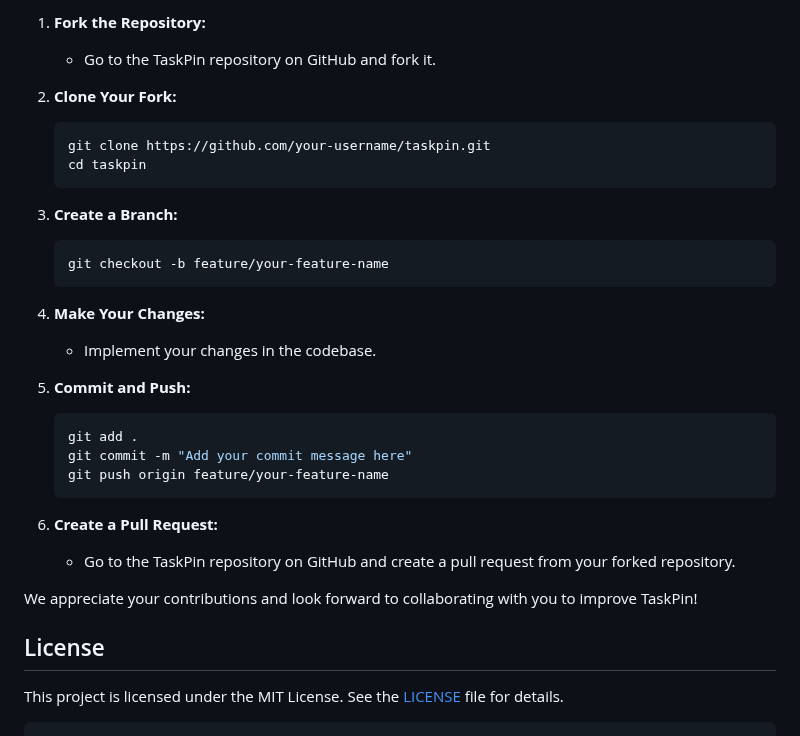
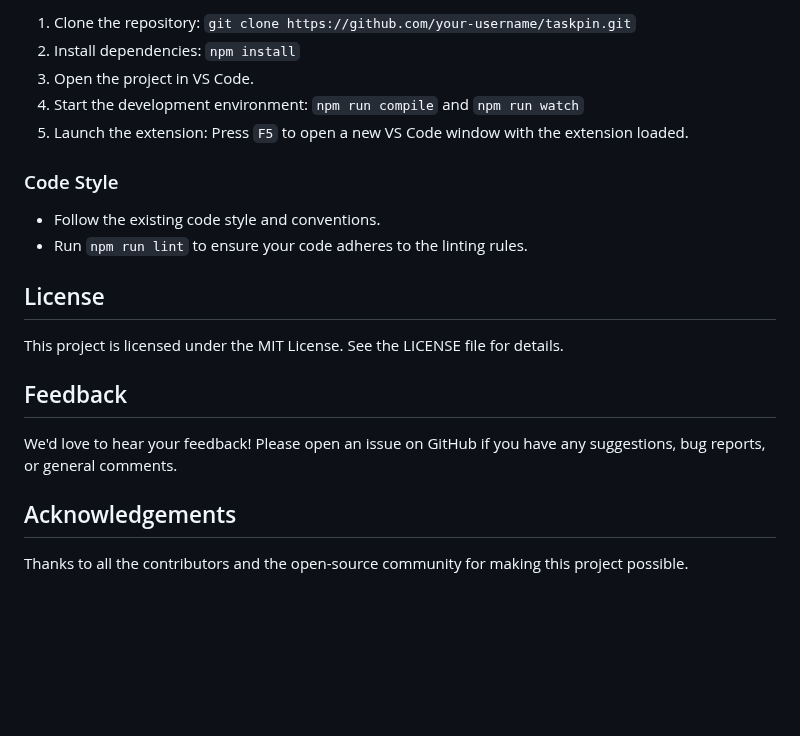
Before and after one commit to Re-coder08/taskpin, a Markdown page: README.md, the part around one of its changes. Rendered like a GitHub page; blank space fills up the shorter version.

````diff
--- a/README.md
+++ b/README.md
@@ -75,34 +77,23 @@ To contribute, follow these steps:
 
-1. **Fork the Repository:**
-   - Go to the TaskPin repository on GitHub and fork it.
+1. Clone the repository: `git clone https://github.com/your-username/taskpin.git`
+2. Install dependencies: `npm install`
+3. Open the project in VS Code.
+4. Start the development environment: `npm run compile` and `npm run watch`
+5. Launch the extension: Press `F5` to open a new VS Code window with the extension loaded.
 
-2. **Clone Your Fork:**
-   ```bash
-   git clone https://github.com/your-username/taskpin.git
-   cd taskpin
-   ```
+### Code Style
 
-3. **Create a Branch:**
-   ```bash
-   git checkout -b feature/your-feature-name
-   ```
-
-4. **Make Your Changes:**
-   - Implement your changes in the codebase.
-
-5. **Commit and Push:**
-   ```bash
-   git add .
-   git commit -m "Add your commit message here"
-   git push origin feature/your-feature-name
-   ```
-
-6. **Create a Pull Request:**
-   - Go to the TaskPin repository on GitHub and create a pull request from your forked repository.
-
-We appreciate your contributions and look forward to collaborating with you to improve TaskPin!
+- Follow the existing code style and conventions.
+- Run `npm run lint` to ensure your code adheres to the linting rules.
 
 ## License
 
-This project is licensed under the MIT License. See the [LICENSE](LICENSE) file for details.
-```
+This project is licensed under the MIT License. See the LICENSE file for details.
+
+## Feedback
+
+We'd love to hear your feedback! Please open an issue on GitHub if you have any suggestions, bug reports, or general comments.
+
+## Acknowledgements
+
+Thanks to all the contributors and the open-source community for making this project possible.
````
Also changed, not shown: other parts of README.md (+57 -55 lines).
